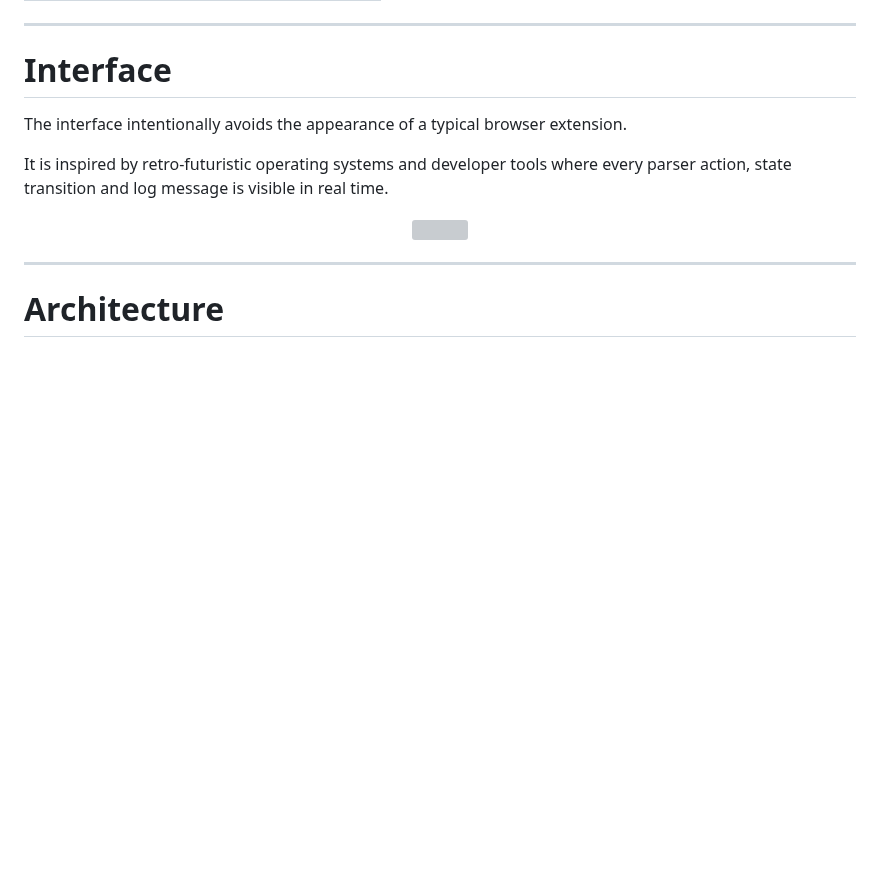
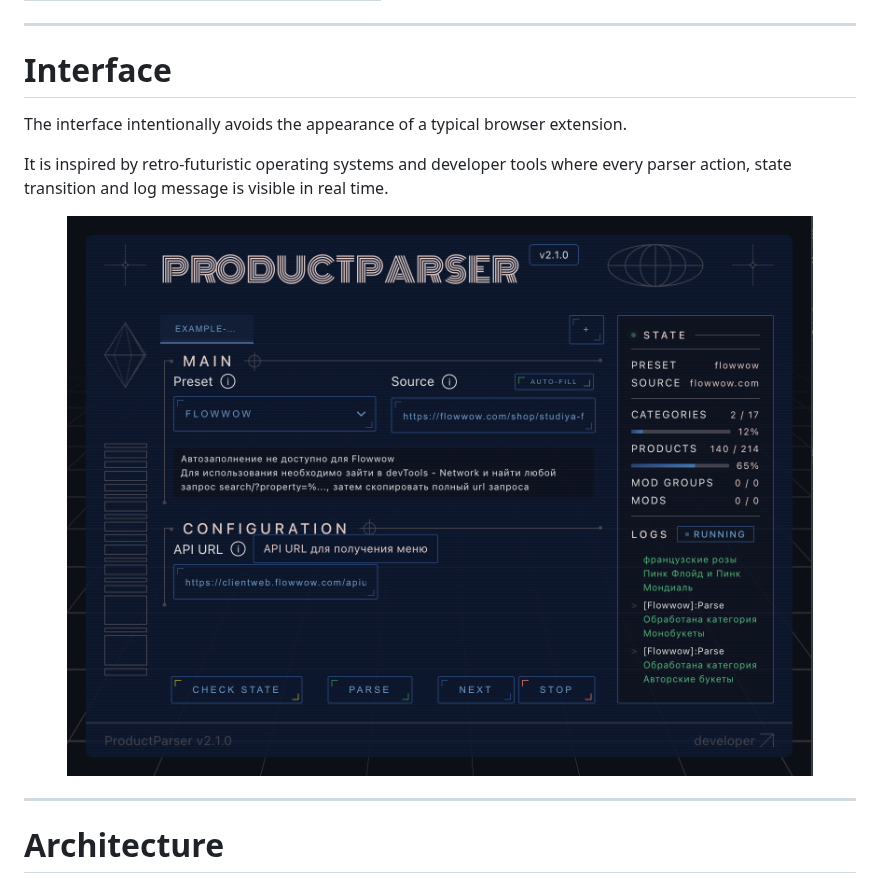
Before and after one commit to SamuelGambino/extention-react, a Markdown page: docs/README.en.md, the part around the change. GitHub-like rendering; pictures changed too: docs/images/interface.png (added); blank space fills up the shorter version; grey boxes are pictures that could not be loaded.

Commit message:
refactor: add an interface image and update the documentation.

```diff
--- a/docs/README.en.md
+++ b/docs/README.en.md
@@ -85,7 +85,7 @@ It is inspired by retro-futuristic operating systems and developer tools where e
 
 <p align="center">
 
-<img src="./docs/images/interface.png" width="900"/>
+<img src="./images/interface.png" width="900"/>
 
 </p>
 
```
